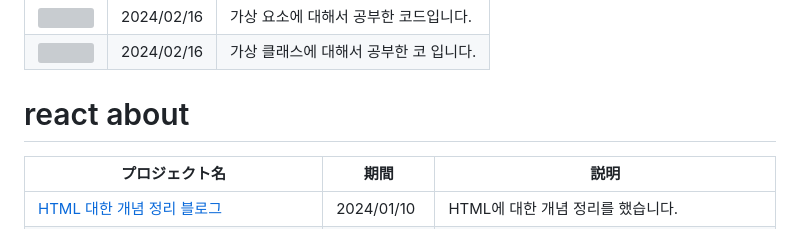
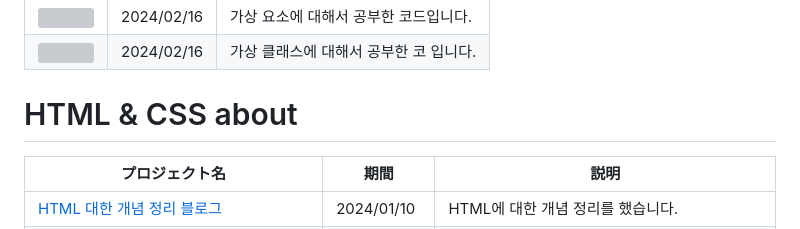
Before and after one commit to do04200611/HTML-CSS, a Markdown page: README.md, the part around the change. Rendered like a GitHub page; grey boxes are pictures that could not be loaded.

```diff
--- a/README.md
+++ b/README.md
@@ -24,7 +24,7 @@ HTML과 CSS를 쓰면서 배웠던 것을 올려놓은 걸 모아놓은 레파
  |<a href="https://github.com/do04200611/HTML-CSS/blob/main/pseudo-class.html"><img src="https://github.com/do04200611/HTML-CSS/assets/74278578/87b263db-969b-484f-aee0-ed8eb13c32d2"></a>|2024/02/16|가상 클래스에 대해서 공부한 코 입니다. |
 
 
-# react about
+# HTML & CSS about
   | プロジェクト名           | 期間          | 説明                 |
   |------------------------|---------------|--------------------|
   |[HTML 대한 개념 정리 블로그](  https://kim-kang-hyun.tistory.com/4)|2024/01/10|HTML에 대한 개념 정리를 했습니다.|
```
